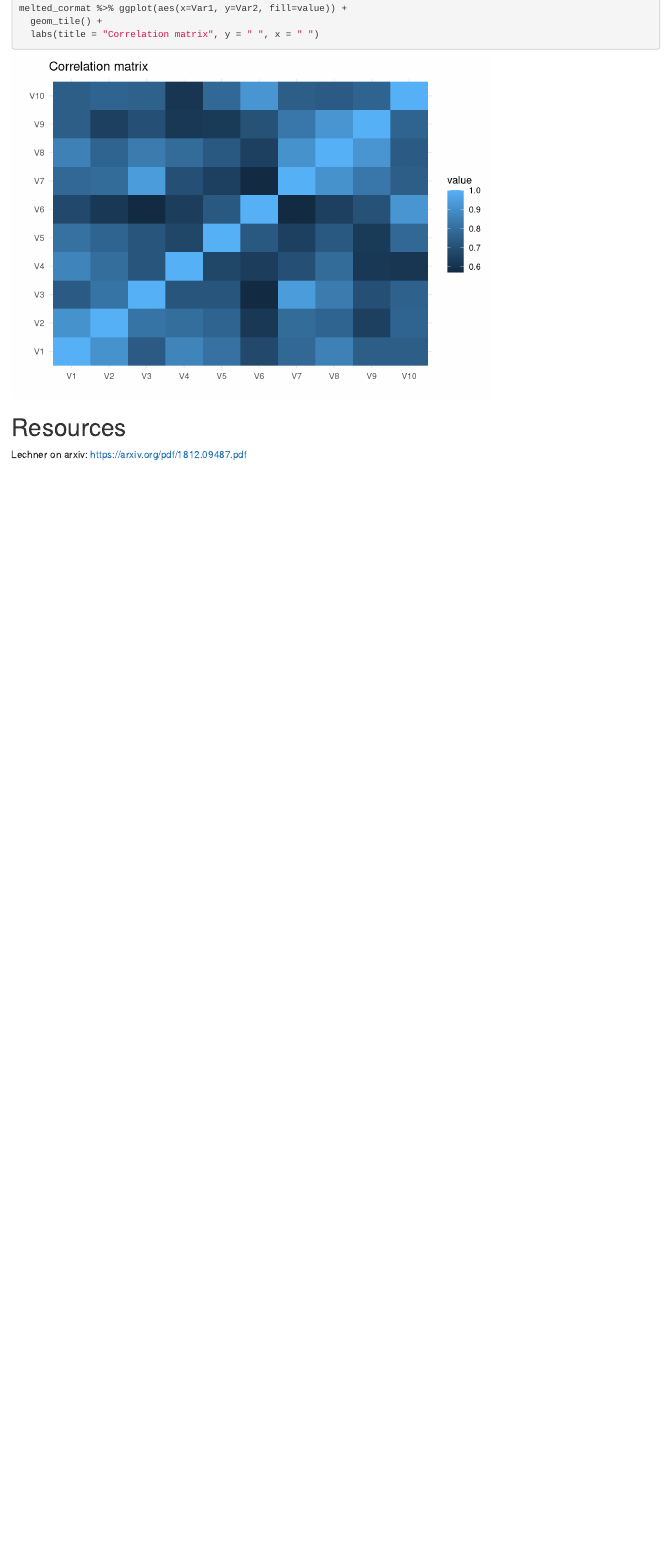
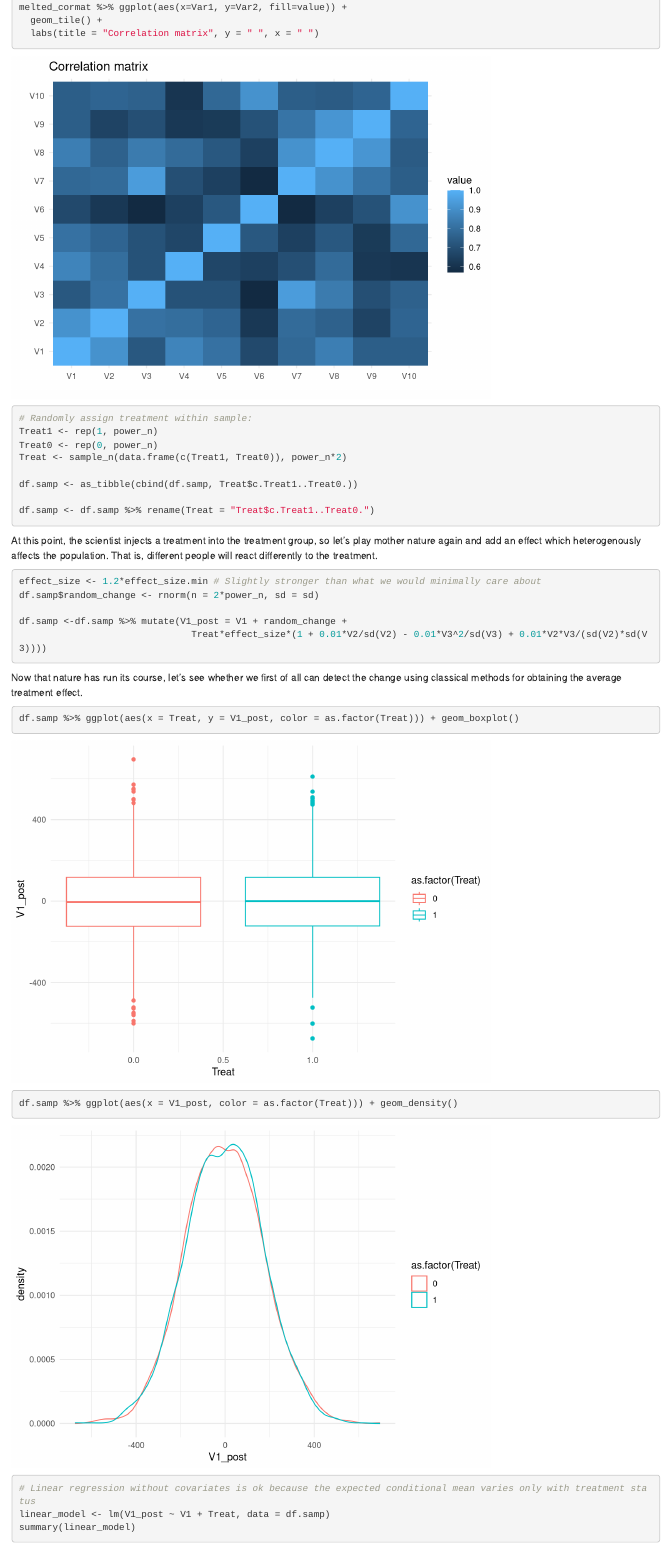
Before and after one commit to filipmellgren/Causal-forest-simulation, an R Markdown document (main.Rmd): the page in a window 1100 px wide, from 2580 px down before the commit and from 2600 px down after it, so that both start at the same text. Rendered offline with R 4.5, knitr and Pandoc, with nearby package versions; code that draws random numbers runs with fixed seeds of ours.

Commit message:
Treatment and linear regression

````diff
--- a/main.Rmd
+++ b/main.Rmd
@@ -51,18 +51,19 @@ df <- X %>% as_tibble()
 # Scientific preparations
 
 ```{r power_calc}
-effect_size.min <- 0.1 # Lowest effect size we care about detecting.
+effect_size.min <- 0.1*mean(df$V1) # Lowest effect size we care about detecting.
 sig.level <- 0.005 # Type I error porbability. 0.005 is best practice in behavioural economics
 power <- 0.8 # 1 - Type II error probability. With 20% probability, we fail to reject false null, given the effect size above.
-sd <- 1
+sd <- 0.01*sd(df$V1)
 
 power_n <-  power.t.test(delta = effect_size.min, sd = sd, sig.level = sig.level, power = power,
                                type = "two.sample",
                                alternative = "two.sided")$n # number of observations required per group
+power_n <- round(power_n)
 ```
 
 ```{r sample}
-df.samp <- sample_n(df, round(2*power_n))
+df.samp <- sample_n(df, 2*power_n)
 ```
 
 Having drawn a sample from our population, we wish to first gain a bit of an understanding of the data available. For simplicity, we look at densities and bivariate linear relationships between our variables.
@@ -82,6 +83,34 @@ melted_cormat %>% ggplot(aes(x=Var1, y=Var2, fill=value)) +
 ```
 
 ```{r treatment}
+# Randomly assign treatment within sample:
+Treat1 <- rep(1, power_n)
+Treat0 <- rep(0, power_n)
+Treat <- sample_n(data.frame(c(Treat1, Treat0)), power_n*2)
 
+df.samp <- as_tibble(cbind(df.samp, Treat$c.Treat1..Treat0.))
+
+df.samp <- df.samp %>% rename(Treat = "Treat$c.Treat1..Treat0.")
+```
+
+At this point, the scientist injects a treatment into the treatment group, so let's play mother nature again and add an effect which heterogenously affects the population. That is, different people will react differently to the treatment.
+
+```{r}
+effect_size <- 1.2*effect_size.min # Slightly stronger than what we would minimally care about
+df.samp$random_change <- rnorm(n = 2*power_n, sd = sd)
+
+df.samp <-df.samp %>% mutate(V1_post = V1 + random_change +
+                               Treat*effect_size*(1 + 0.01*V2/sd(V2) - 0.01*V3^2/sd(V3) + 0.01*V2*V3/(sd(V2)*sd(V3))))
+```
+
+Now that nature has run its course, let's see whether we first of all can detect the change using classical methods for obtaining the average treatment effect.
+
+```{r}
+df.samp %>% ggplot(aes(x = Treat, y = V1_post, color = as.factor(Treat))) + geom_boxplot()
+df.samp %>% ggplot(aes(x = V1_post, color = as.factor(Treat))) + geom_density()
+
+# Linear regression without covariates is ok because the expected conditional mean varies only with treatment status
+linear_model <- lm(V1_post ~ V1 + Treat, data = df.samp)
+summary(linear_model)
 
 ```
````
Also changed, not shown: main.Rmd (3 more changed lines).
